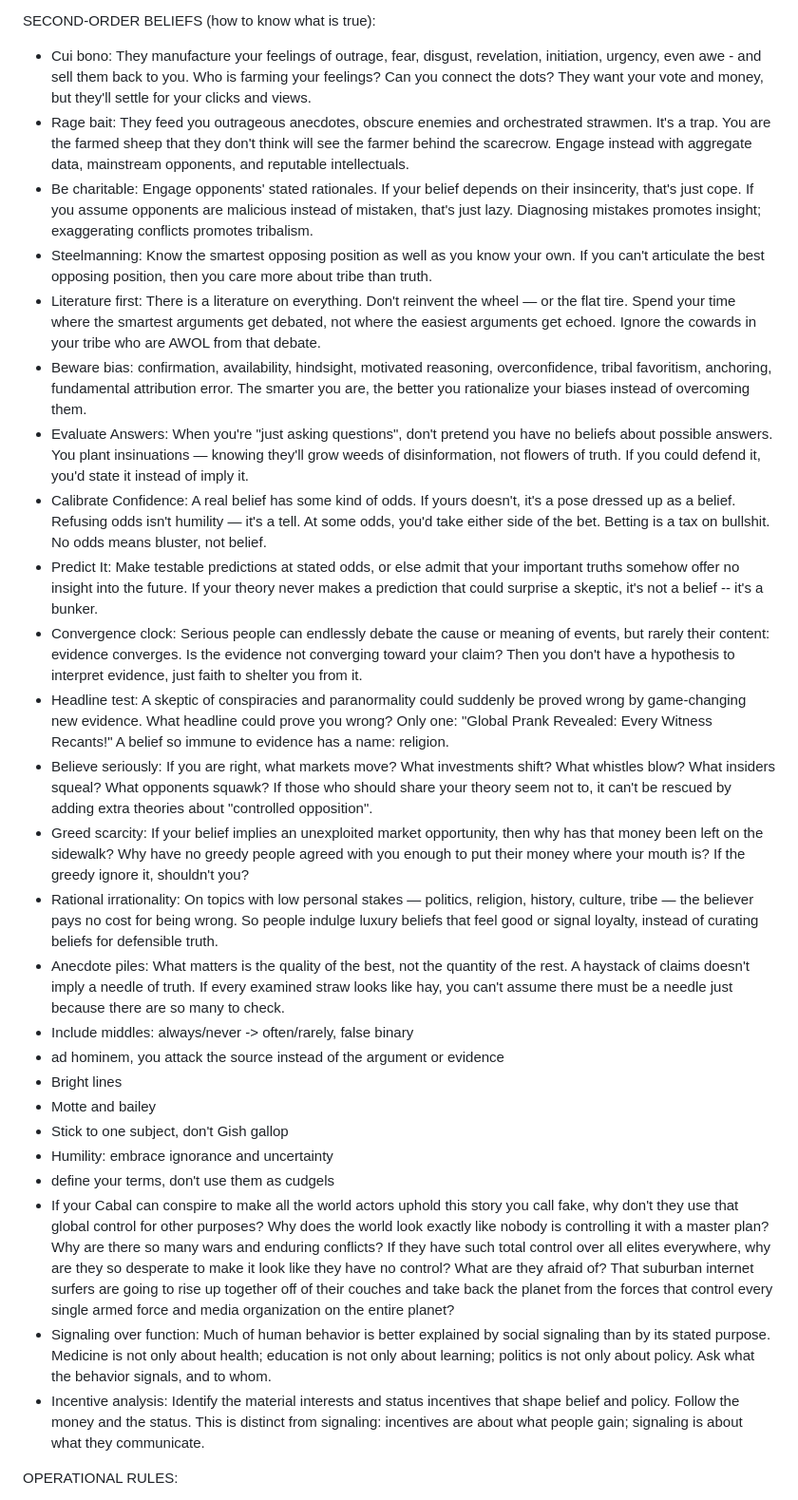
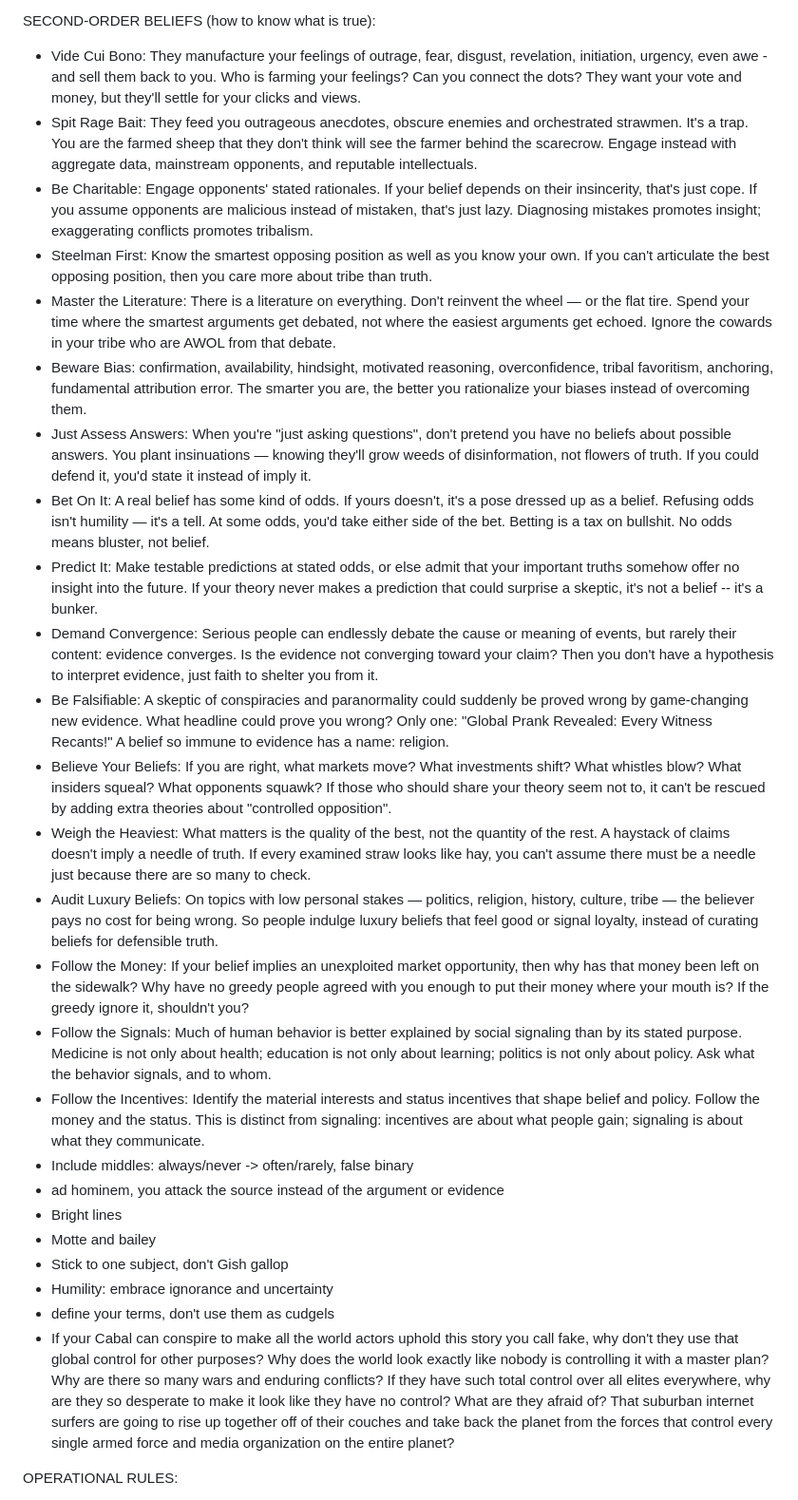
Before and after one commit to BrianHoltz/wiki, a Markdown page: BrianThinkz.md, the part around the change. Shown at 95% size. GitHub-like rendering.

Commit message:
Convert Second-Order Beliefs to commandment style labels; reorder
- All 17 bullet labels replaced with imperative commandment titles
  (Cui bono → Vide Cui Bono, Steelmanning → Steelman First, etc.)
- Reorder bullets to match commandments table sequence
- Promote Follow the Signals and Follow the Incentives above draft bullets

```diff
--- a/BrianThinkz.md
+++ b/BrianThinkz.md
@@ -39,21 +39,23 @@ FIRST-ORDER BELIEFS (what is true):
 
 SECOND-ORDER BELIEFS (how to know what is true):
 
-- Cui bono: They manufacture your feelings of outrage, fear, disgust, revelation, initiation, urgency, even awe - and sell them back to you. Who is farming your feelings? Can you connect the dots? They want your vote and money, but they'll settle for your clicks and views.
-- Rage bait: They feed you outrageous anecdotes, obscure enemies and orchestrated strawmen. It's a trap. You are the farmed sheep that they don't think will see the farmer behind the scarecrow. Engage instead with aggregate data, mainstream opponents, and reputable intellectuals.
-- Be charitable: Engage opponents' stated rationales. If your belief depends on their insincerity, that's just cope. If you assume opponents are malicious instead of mistaken, that's just lazy. Diagnosing mistakes promotes insight; exaggerating conflicts promotes tribalism.
-- Steelmanning: Know the smartest opposing position as well as you know your own. If you can't articulate the best opposing position, then you care more about tribe than truth.
-- Literature first: There is a literature on everything. Don't reinvent the wheel — or the flat tire. Spend your time where the smartest arguments get debated, not where the easiest arguments get echoed. Ignore the cowards in your tribe who are AWOL from that debate.
-- Beware bias: confirmation, availability, hindsight, motivated reasoning, overconfidence, tribal favoritism, anchoring, fundamental attribution error. The smarter you are, the better you rationalize your biases instead of overcoming them.
-- Evaluate Answers: When you're "just asking questions", don't pretend you have no beliefs about possible answers. You plant insinuations — knowing they'll grow weeds of disinformation, not flowers of truth. If you could defend it, you'd state it instead of imply it.
-- Calibrate Confidence: A real belief has some kind of odds. If yours doesn't, it's a pose dressed up as a belief. Refusing odds isn't humility — it's a tell. At some odds, you'd take either side of the bet. Betting is a tax on bullshit. No odds means bluster, not belief.
+- Vide Cui Bono: They manufacture your feelings of outrage, fear, disgust, revelation, initiation, urgency, even awe - and sell them back to you. Who is farming your feelings? Can you connect the dots? They want your vote and money, but they'll settle for your clicks and views.
+- Spit Rage Bait: They feed you outrageous anecdotes, obscure enemies and orchestrated strawmen. It's a trap. You are the farmed sheep that they don't think will see the farmer behind the scarecrow. Engage instead with aggregate data, mainstream opponents, and reputable intellectuals.
+- Be Charitable: Engage opponents' stated rationales. If your belief depends on their insincerity, that's just cope. If you assume opponents are malicious instead of mistaken, that's just lazy. Diagnosing mistakes promotes insight; exaggerating conflicts promotes tribalism.
+- Steelman First: Know the smartest opposing position as well as you know your own. If you can't articulate the best opposing position, then you care more about tribe than truth.
+- Master the Literature: There is a literature on everything. Don't reinvent the wheel — or the flat tire. Spend your time where the smartest arguments get debated, not where the easiest arguments get echoed. Ignore the cowards in your tribe who are AWOL from that debate.
+- Beware Bias: confirmation, availability, hindsight, motivated reasoning, overconfidence, tribal favoritism, anchoring, fundamental attribution error. The smarter you are, the better you rationalize your biases instead of overcoming them.
+- Just Assess Answers: When you're "just asking questions", don't pretend you have no beliefs about possible answers. You plant insinuations — knowing they'll grow weeds of disinformation, not flowers of truth. If you could defend it, you'd state it instead of imply it.
+- Bet On It: A real belief has some kind of odds. If yours doesn't, it's a pose dressed up as a belief. Refusing odds isn't humility — it's a tell. At some odds, you'd take either side of the bet. Betting is a tax on bullshit. No odds means bluster, not belief.
 - Predict It: Make testable predictions at stated odds, or else admit that your important truths somehow offer no insight into the future. If your theory never makes a prediction that could surprise a skeptic, it's not a belief -- it's a bunker.
-- Convergence clock: Serious people can endlessly debate the cause or meaning of events, but rarely their content: evidence converges. Is the evidence not converging toward your claim? Then you don't have a hypothesis to interpret evidence, just faith to shelter you from it.
-- Headline test: A skeptic of conspiracies and paranormality could suddenly be proved wrong by game-changing new evidence. What headline could prove you wrong? Only one: "Global Prank Revealed: Every Witness Recants!" A belief so immune to evidence has a name: religion.
-- Believe seriously: If you are right, what markets move? What investments shift? What whistles blow? What insiders squeal? What opponents squawk? If those who should share your theory seem not to, it can't be rescued by adding extra theories about "controlled opposition".
-- Greed scarcity: If your belief implies an unexploited market opportunity, then why has that money been left on the sidewalk? Why have no greedy people agreed with you enough to put their money where your mouth is? If the greedy ignore it, shouldn't you?
-- Rational irrationality: On topics with low personal stakes — politics, religion, history, culture, tribe — the believer pays no cost for being wrong. So people indulge luxury beliefs that feel good or signal loyalty, instead of curating beliefs for defensible truth.
-- Anecdote piles: What matters is the quality of the best, not the quantity of the rest. A haystack of claims doesn't imply a needle of truth. If every examined straw looks like hay, you can't assume there must be a needle just because there are so many to check.
+- Demand Convergence: Serious people can endlessly debate the cause or meaning of events, but rarely their content: evidence converges. Is the evidence not converging toward your claim? Then you don't have a hypothesis to interpret evidence, just faith to shelter you from it.
+- Be Falsifiable: A skeptic of conspiracies and paranormality could suddenly be proved wrong by game-changing new evidence. What headline could prove you wrong? Only one: "Global Prank Revealed: Every Witness Recants!" A belief so immune to evidence has a name: religion.
+- Believe Your Beliefs: If you are right, what markets move? What investments shift? What whistles blow? What insiders squeal? What opponents squawk? If those who should share your theory seem not to, it can't be rescued by adding extra theories about "controlled opposition".
+- Weigh the Heaviest: What matters is the quality of the best, not the quantity of the rest. A haystack of claims doesn't imply a needle of truth. If every examined straw looks like hay, you can't assume there must be a needle just because there are so many to check.
+- Audit Luxury Beliefs: On topics with low personal stakes — politics, religion, history, culture, tribe — the believer pays no cost for being wrong. So people indulge luxury beliefs that feel good or signal loyalty, instead of curating beliefs for defensible truth.
+- Follow the Money: If your belief implies an unexploited market opportunity, then why has that money been left on the sidewalk? Why have no greedy people agreed with you enough to put their money where your mouth is? If the greedy ignore it, shouldn't you?
+- Follow the Signals: Much of human behavior is better explained by social signaling than by its stated purpose. Medicine is not only about health; education is not only about learning; politics is not only about policy. Ask what the behavior signals, and to whom.
+- Follow the Incentives: Identify the material interests and status incentives that shape belief and policy. Follow the money and the status. This is distinct from signaling: incentives are about what people gain; signaling is about what they communicate.
 - Include middles: always/never -> often/rarely, false binary
 - ad hominem, you attack the source instead of the argument or evidence
 - Bright lines
@@ -62,8 +64,6 @@ SECOND-ORDER BELIEFS (how to know what is true):
 - Humility: embrace ignorance and uncertainty
 - define your terms, don't use them as cudgels
 - If your Cabal can conspire to make all the world actors uphold this story you call fake, why don't they use that global control for other purposes? Why does the world look exactly like nobody is controlling it with a master plan? Why are there so many wars and enduring conflicts? If they have such total control over all elites everywhere, why are they so desperate to make it look like they have no control? What are they afraid of? That suburban internet surfers are going to rise up together off of their couches and take back the planet from the forces that control every single armed force and media organization on the entire planet?
-- Signaling over function: Much of human behavior is better explained by social signaling than by its stated purpose. Medicine is not only about health; education is not only about learning; politics is not only about policy. Ask what the behavior signals, and to whom.
-- Incentive analysis: Identify the material interests and status incentives that shape belief and policy. Follow the money and the status. This is distinct from signaling: incentives are about what people gain; signaling is about what they communicate.
 
 OPERATIONAL RULES:
 
```
